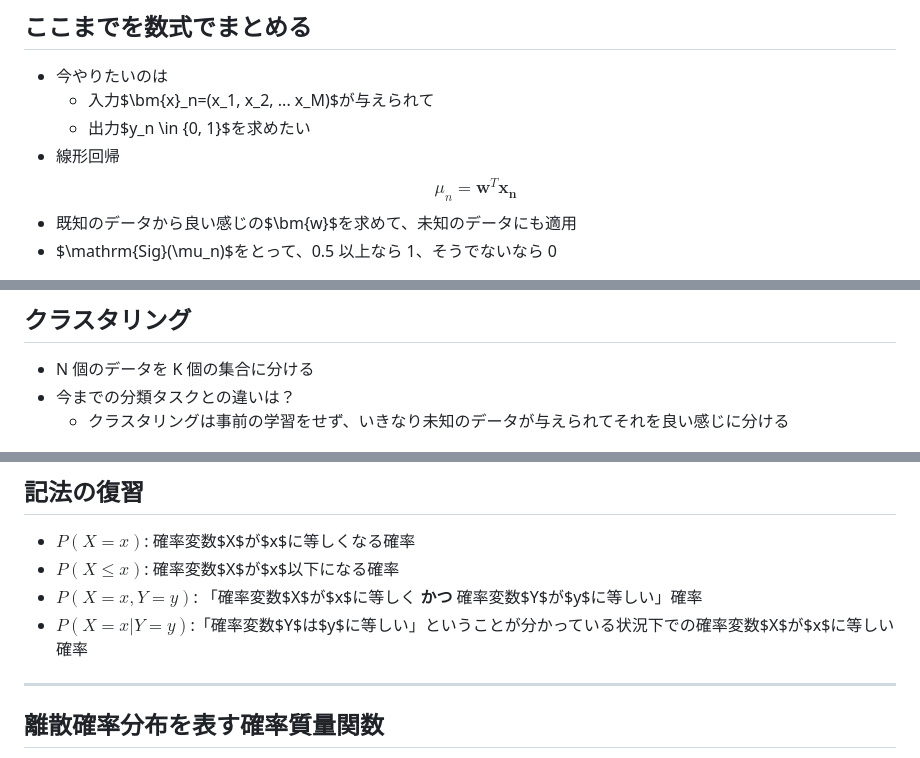
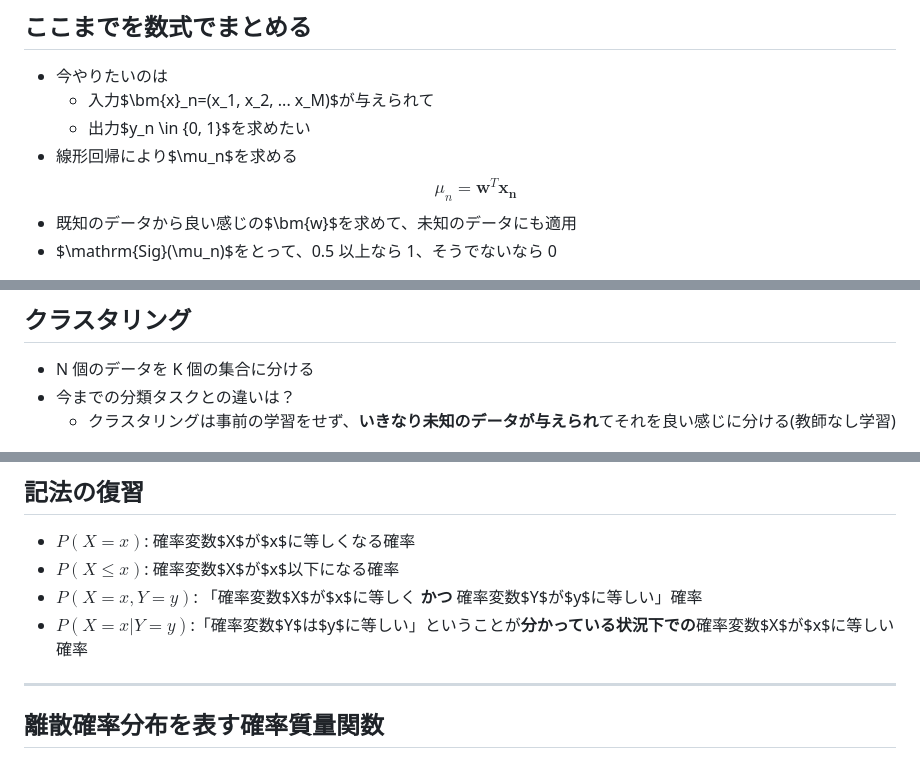
Before and after one commit to cosnomi/study_bayesian_learning, a Markdown page: 1/slides.md, 3 parts joined by grey strips. Rendered like a GitHub page.

```diff
--- a/1/slides.md
+++ b/1/slides.md
@@ -187,7 +184,7 @@ style: |
 - 今やりたいのは
   - 入力$\bm{x}_n=(x_1, x_2, ... x_M)$が与えられて
   - 出力$y_n \in \{0, 1\}$を求めたい
-- 線形回帰
+- 線形回帰により$\mu_n$を求める
   $$ \mu_n = \bm{w}^T\bm{x_n}$$
 - 既知のデータから良い感じの$\bm{w}$を求めて、未知のデータにも適用
 - $\mathrm{Sig}(\mu_n)$をとって、0.5 以上なら 1、そうでないなら 0
@@ -230,7 +227,7 @@ $$ f_k(\bm{a}) = \mathrm{SM}_k(\bm{a}) = \frac{e^{a_k}}{\sum^K_{i=1} e^{a_i}} $$
 
 - N 個のデータを K 個の集合に分ける
 - 今までの分類タスクとの違いは？
-  - クラスタリングは事前の学習をせず、いきなり未知のデータが与えられてそれを良い感じに分ける
+  - クラスタリングは事前の学習をせず、<strong>いきなり未知のデータが与えられ</strong>てそれを良い感じに分ける(教師なし学習)
 
 ![h:300px center](clustering.png)
 
@@ -326,7 +323,7 @@ $$\bm{Y} \approx \bm{W}^T\bm{X}$$
 - $P(X=x)$: 確率変数$X$が$x$に等しくなる確率
 - $P(X\leq x)$: 確率変数$X$が$x$以下になる確率
 - $P(X=x, Y=y)$: 「確率変数$X$が$x$に等しく <strong>かつ</strong> 確率変数$Y$が$y$に等しい」確率
-- $P(X=x|Y=y)$:「確率変数$Y$は$y$に等しい」ということが分かっている状況下での確率変数$X$が$x$に等しい確率
+- $P(X=x|Y=y)$:「確率変数$Y$は$y$に等しい」ということが<strong>分かっている状況下での</strong>確率変数$X$が$x$に等しい確率
 
 ---
 
```
Also changed, not shown: other parts of 1/slides.md (+69 -17 lines), 1/linear_bayes.jpg (added), 1/markov-blanket.jpg (added).
